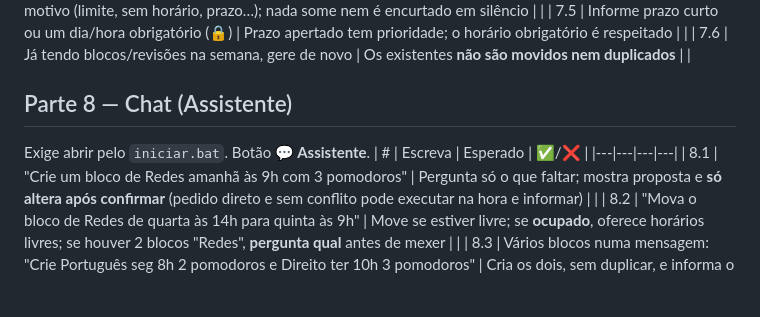
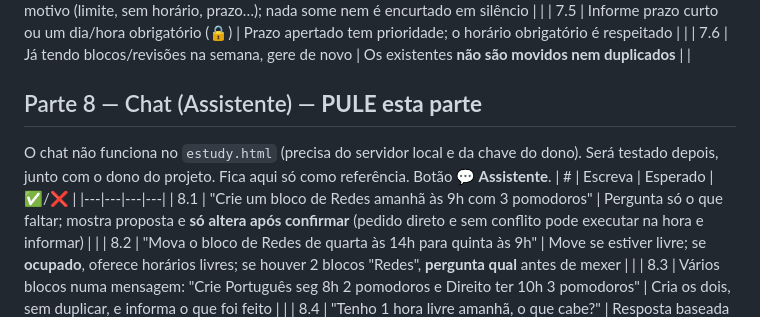
Before and after one commit to jmarcosal27-hash/MVP-ESTUDY, a Markdown page: docs/TESTE-SOCIO.md, the part around the change. GitHub-like rendering; blank space fills up the shorter version.

Commit message:
docs: tester script — chat part is skipped when using the standalone HTML
Co-Authored-By: Claude Sonnet 5.5 <noreply@anthropic.com>
Claude-Session: https://claude.ai/code/session_01BPpuFpoYfg2mwdg6uT286N

```diff
--- a/docs/TESTE-SOCIO.md
+++ b/docs/TESTE-SOCIO.md
@@ -103,8 +103,8 @@ Botão **🗓 Gerar cronograma** (com a semana desejada aberta).
 | 7.5 | Informe prazo curto ou um dia/hora obrigatório (🔒) | Prazo apertado tem prioridade; o horário obrigatório é respeitado |  |
 | 7.6 | Já tendo blocos/revisões na semana, gere de novo | Os existentes **não são movidos nem duplicados** |  |
 
-## Parte 8 — Chat (Assistente)
-Exige abrir pelo `iniciar.bat`. Botão **💬 Assistente**.
+## Parte 8 — Chat (Assistente) — **PULE esta parte**
+O chat não funciona no `estudy.html` (precisa do servidor local e da chave do dono). Será testado depois, junto com o dono do projeto. Fica aqui só como referência. Botão **💬 Assistente**.
 | # | Escreva | Esperado | ✅/❌ |
 |---|---|---|---|
 | 8.1 | "Crie um bloco de Redes amanhã às 9h com 3 pomodoros" | Pergunta só o que faltar; mostra proposta e **só altera após confirmar** (pedido direto e sem conflito pode executar na hora e informar) |  |
```
